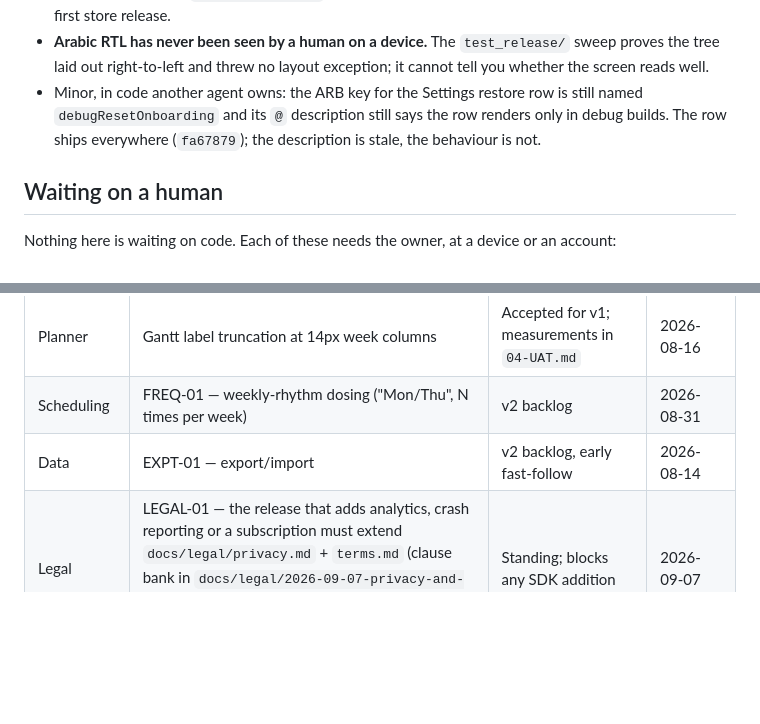
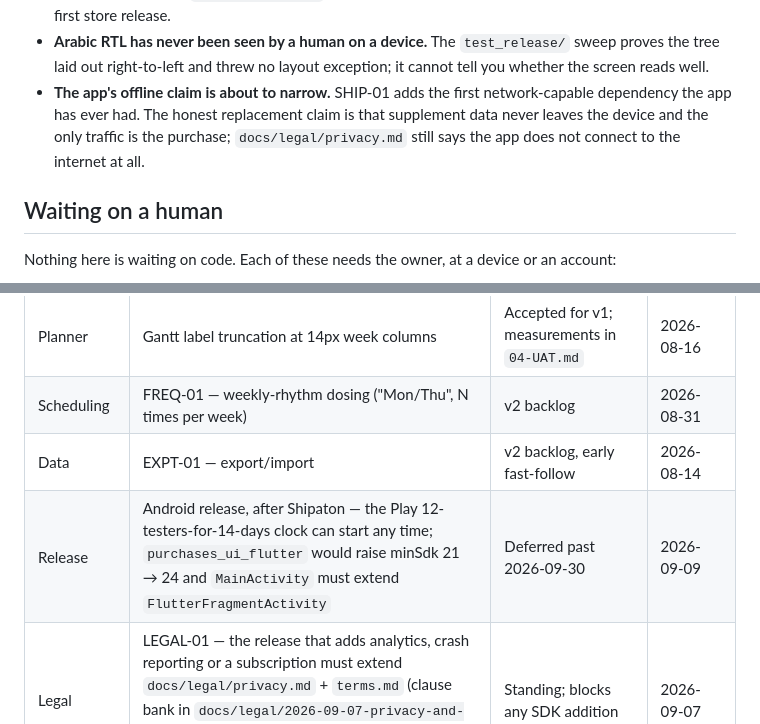
Before and after one commit to Vorotov/vits-app, a Markdown page: .planning/STATE.md, 2 parts joined by grey strips. Rendered like a GitHub page; blank space fills up the shorter version.

```diff
--- a/.planning/STATE.md
+++ b/.planning/STATE.md
@@ -184,10 +241,11 @@ kept here because two of them are still load-bearing constraints:
 - **Arabic RTL has never been seen by a human on a device.** The
   `test_release/` sweep proves the tree laid out right-to-left and threw no
   layout exception; it cannot tell you whether the screen reads well.
-- Minor, in code another agent owns: the ARB key for the Settings restore row is
-  still named `debugResetOnboarding` and its `@` description still says the row
-  renders only in debug builds. The row ships everywhere (`fa67879`); the
-  description is stale, the behaviour is not.
+- **The app's offline claim is about to narrow.** SHIP-01 adds the first
+  network-capable dependency the app has ever had. The honest replacement claim
+  is that supplement data never leaves the device and the only traffic is the
+  purchase; `docs/legal/privacy.md` still says the app does not connect to the
+  internet at all.
 
 ## Waiting on a human
 
@@ -217,6 +275,7 @@ Items acknowledged and carried forward rather than done:
 | Planner | Gantt label truncation at 14px week columns | Accepted for v1; measurements in `04-UAT.md` | 2026-08-16 |
 | Scheduling | FREQ-01 — weekly-rhythm dosing ("Mon/Thu", N times per week) | v2 backlog | 2026-08-31 |
 | Data | EXPT-01 — export/import | v2 backlog, early fast-follow | 2026-08-14 |
+| Release | Android release, after Shipaton — the Play 12-testers-for-14-days clock can start any time; `purchases_ui_flutter` would raise minSdk 21 → 24 and `MainActivity` must extend `FlutterFragmentActivity` | Deferred past 2026-09-30 | 2026-09-09 |
 | Legal | LEGAL-01 — the release that adds analytics, crash reporting or a subscription must extend `docs/legal/privacy.md` + `terms.md` (clause bank in `docs/legal/2026-09-07-privacy-and-terms-research.md` §7) and update both store privacy labels in the same release | Standing; blocks any SDK addition | 2026-09-07 |
 | Legal | Governing law and forum absent from `terms.md`; placeholders for name, email, website, nominal liability sum | Owner-only; add with the legal entity | 2026-09-07 |
 | Review | 6 Info-level review findings and 4 lower-severity security items | Documented, deliberately unfixed; none affect correctness or privacy | 2026-08-16 |
```
Also changed, not shown: other parts of .planning/STATE.md (+59 -2 lines).
